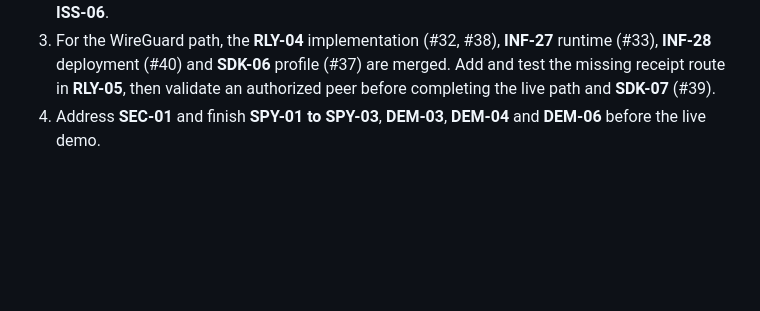
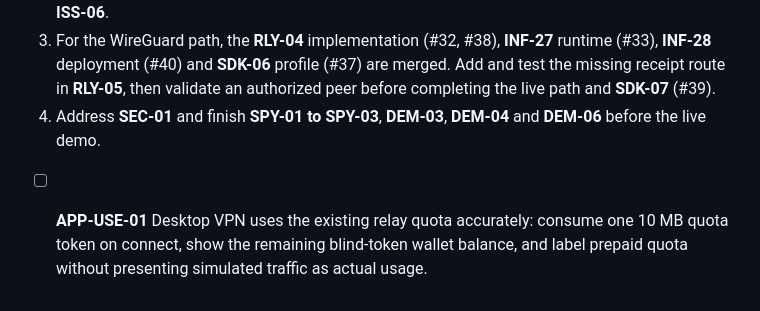
Before and after one commit to hrishabhayush/wraps, a Markdown page: docs/TODO.md, the part around the change. Rendered like a GitHub page; blank space fills up the shorter version.

Commit message:
APP-USE-01: claim accurate VPN usage billing

```diff
--- a/docs/TODO.md
+++ b/docs/TODO.md
@@ -137,3 +137,5 @@ Platform: **Google Cloud Confidential Space** (AMD SEV confidential VMs), projec
 2. Implement and verify **PAY-03**; then finish the real top-up path in **SDK-03** and RLUSD payouts in **ISS-06**.
 3. For the WireGuard path, the **RLY-04** implementation (#32, #38), **INF-27** runtime (#33), **INF-28** deployment (#40) and **SDK-06** profile (#37) are merged. Add and test the missing receipt route in **RLY-05**, then validate an authorized peer before completing the live path and **SDK-07** (#39).
 4. Address **SEC-01** and finish **SPY-01 to SPY-03**, **DEM-03**, **DEM-04** and **DEM-06** before the live demo.
+
+- [ ] **APP-USE-01** Desktop VPN uses the existing relay quota accurately: consume one 10 MB quota token on connect, show the remaining blind-token wallet balance, and label prepaid quota without presenting simulated traffic as actual usage.
```
